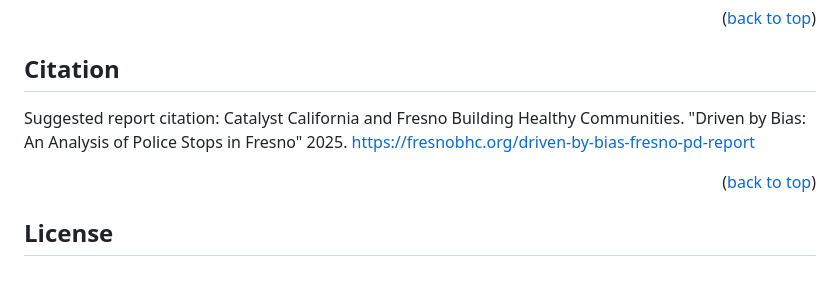
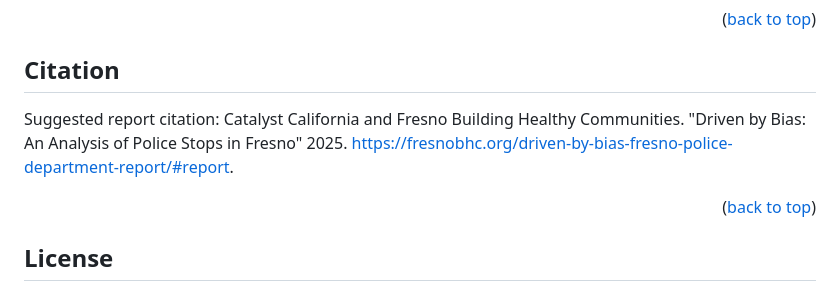
Before and after one commit to catalystcalifornia/fresnoripa, a Markdown page: README.md, the part around the change printed below. Drawn GitHub-style.

Commit message:
updating report link
Updating report link on ReadME to current report page: https://fresnobhc.org/driven-by-bias-fresno-police-department-report/#report

```diff
--- a/README.md
+++ b/README.md
@@ -207,7 +207,7 @@ Our Mission: To foster and encourage thriving communities where all children and
 
 ## Citation
 
-Suggested report citation: Catalyst California and Fresno Building Healthy Communities. "Driven by Bias: An Analysis of Police Stops in Fresno" 2025.  https://fresnobhc.org/driven-by-bias-fresno-pd-report
+Suggested report citation: Catalyst California and Fresno Building Healthy Communities. "Driven by Bias: An Analysis of Police Stops in Fresno" 2025.  https://fresnobhc.org/driven-by-bias-fresno-police-department-report/#report.
 
 <p align="right">(<a href="#top">back to top</a>)</p>
 
```
Also changed, not shown: other parts of README.md (+1 -1 lines).
